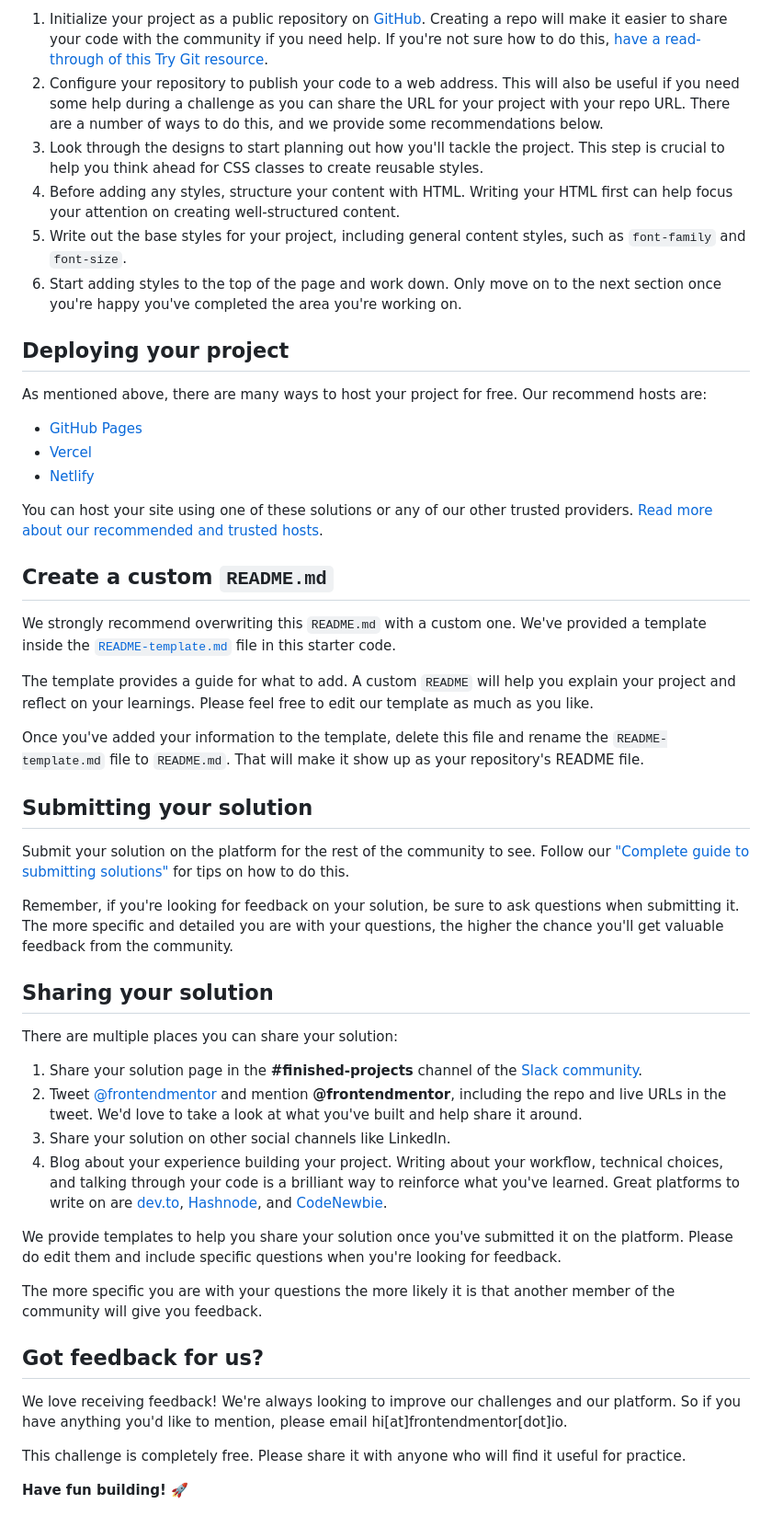
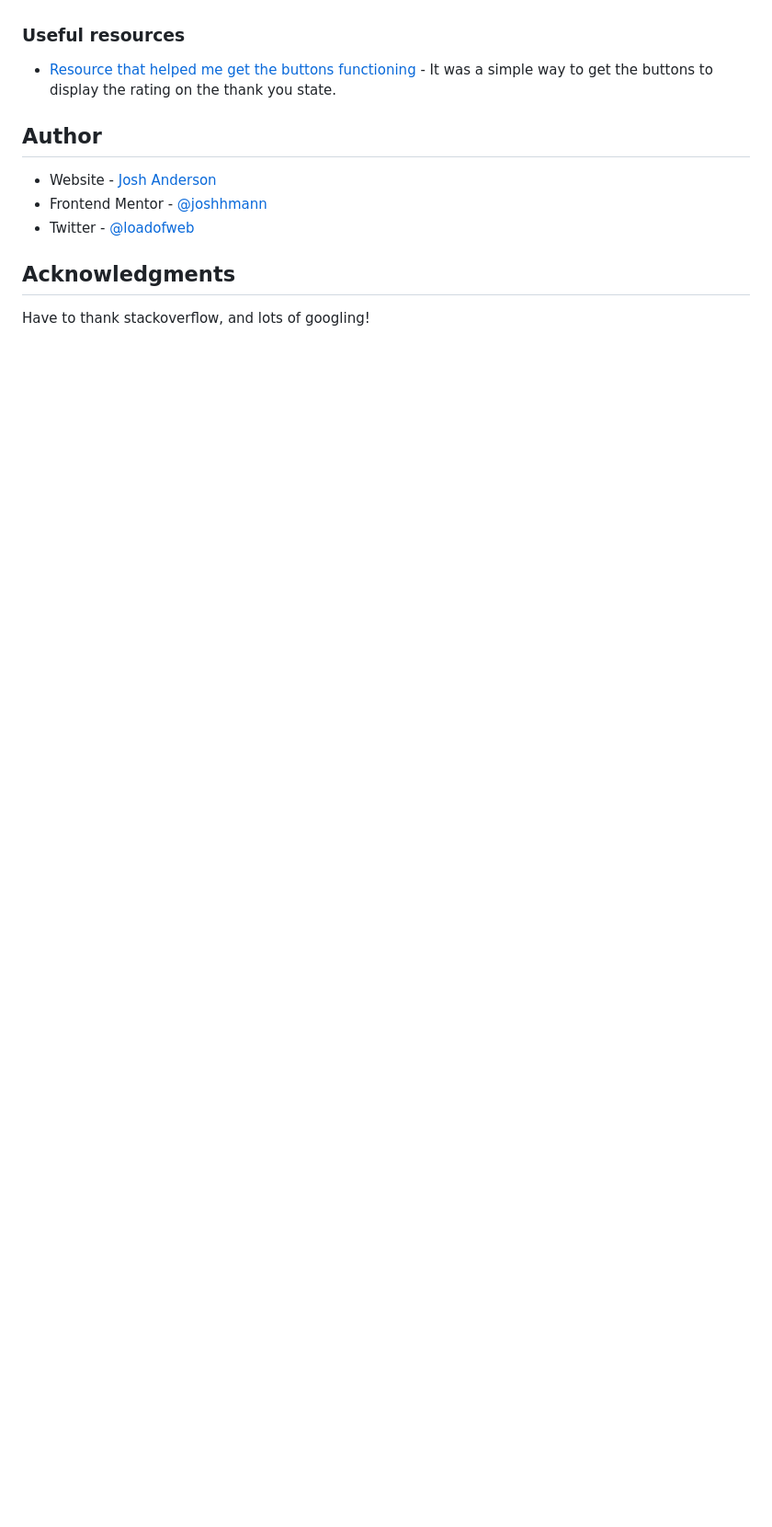
Before and after one commit to joshhmann/interactive-rating-component, a Markdown page: README.md, the part around the change printed below. Shown: that part at 92% size. GitHub-like rendering; blank space fills up the shorter version.

```diff
--- a/README.md
+++ b/README.md
@@ -43,52 +51,18 @@ Feel free to use any workflow that you feel comfortable with. Below is a suggest
 
-1. Initialize your project as a public repository on [GitHub](https://github.com/). Creating a repo will make it easier to share your code with the community if you need help. If you're not sure how to do this, [have a read-through of this Try Git resource](https://try.github.io/).
-2. Configure your repository to publish your code to a web address. This will also be useful if you need some help during a challenge as you can share the URL for your project with your repo URL. There are a number of ways to do this, and we provide some recommendations below.
-3. Look through the designs to start planning out how you'll tackle the project. This step is crucial to help you think ahead for CSS classes to create reusable styles.
-4. Before adding any styles, structure your content with HTML. Writing your HTML first can help focus your attention on creating well-structured content.
-5. Write out the base styles for your project, including general content styles, such as `font-family` and `font-size`.
-6. Start adding styles to the top of the page and work down. Only move on to the next section once you're happy you've completed the area you're working on.
 
-## Deploying your project
+### Useful resources
 
-As mentioned above, there are many ways to host your project for free. Our recommend hosts are:
+- [Resource that helped me get the buttons functioning](https://stackoverflow.com/questions/30621291/how-do-i-display-button-value-in-a-text-field-in-javascriptnot-jquery) - It was a simple way to get the buttons to display the rating on the thank you state.
 
-- [GitHub Pages](https://pages.github.com/)
-- [Vercel](https://vercel.com/)
-- [Netlify](https://www.netlify.com/)
 
-You can host your site using one of these solutions or any of our other trusted providers. [Read more about our recommended and trusted hosts](https://medium.com/frontend-mentor/frontend-mentor-trusted-hosting-providers-bf000dfebe).
 
-## Create a custom `README.md`
+## Author
 
-We strongly recommend overwriting this `README.md` with a custom one. We've provided a template inside the [`README-template.md`](./README-template.md) file in this starter code.
+- Website - [Josh Anderson](www.joshanderson.dev)
+- Frontend Mentor - [@joshhmann](https://www.frontendmentor.io/profile/joshhmann)
+- Twitter - [@loadofweb](https://www.twitter.com/loadofweb)
 
-The template provides a guide for what to add. A custom `README` will help you explain your project and reflect on your learnings. Please feel free to edit our template as much as you like.
 
-Once you've added your information to the template, delete this file and rename the `README-template.md` file to `README.md`. That will make it show up as your repository's README file.
+## Acknowledgments
 
-## Submitting your solution
-
-Submit your solution on the platform for the rest of the community to see. Follow our ["Complete guide to submitting solutions"](https://medium.com/frontend-mentor/a-complete-guide-to-submitting-solutions-on-frontend-mentor-ac6384162248) for tips on how to do this.
-
-Remember, if you're looking for feedback on your solution, be sure to ask questions when submitting it. The more specific and detailed you are with your questions, the higher the chance you'll get valuable feedback from the community.
-
-## Sharing your solution
-
-There are multiple places you can share your solution:
-
-1. Share your solution page in the **#finished-projects** channel of the [Slack community](https://www.frontendmentor.io/slack).
-2. Tweet [@frontendmentor](https://twitter.com/frontendmentor) and mention **@frontendmentor**, including the repo and live URLs in the tweet. We'd love to take a look at what you've built and help share it around.
-3. Share your solution on other social channels like LinkedIn.
-4. Blog about your experience building your project. Writing about your workflow, technical choices, and talking through your code is a brilliant way to reinforce what you've learned. Great platforms to write on are [dev.to](https://dev.to/), [Hashnode](https://hashnode.com/), and [CodeNewbie](https://community.codenewbie.org/).
-
-We provide templates to help you share your solution once you've submitted it on the platform. Please do edit them and include specific questions when you're looking for feedback.
-
-The more specific you are with your questions the more likely it is that another member of the community will give you feedback.
-
-## Got feedback for us?
-
-We love receiving feedback! We're always looking to improve our challenges and our platform. So if you have anything you'd like to mention, please email hi[at]frontendmentor[dot]io.
-
-This challenge is completely free. Please share it with anyone who will find it useful for practice.
-
-**Have fun building!** 🚀
+Have to thank stackoverflow, and lots of googling!
```
Also changed, not shown: other parts of README.md (+29 -21 lines), images/Screenshot from 2022-04-17 12-59-58.png (added).
